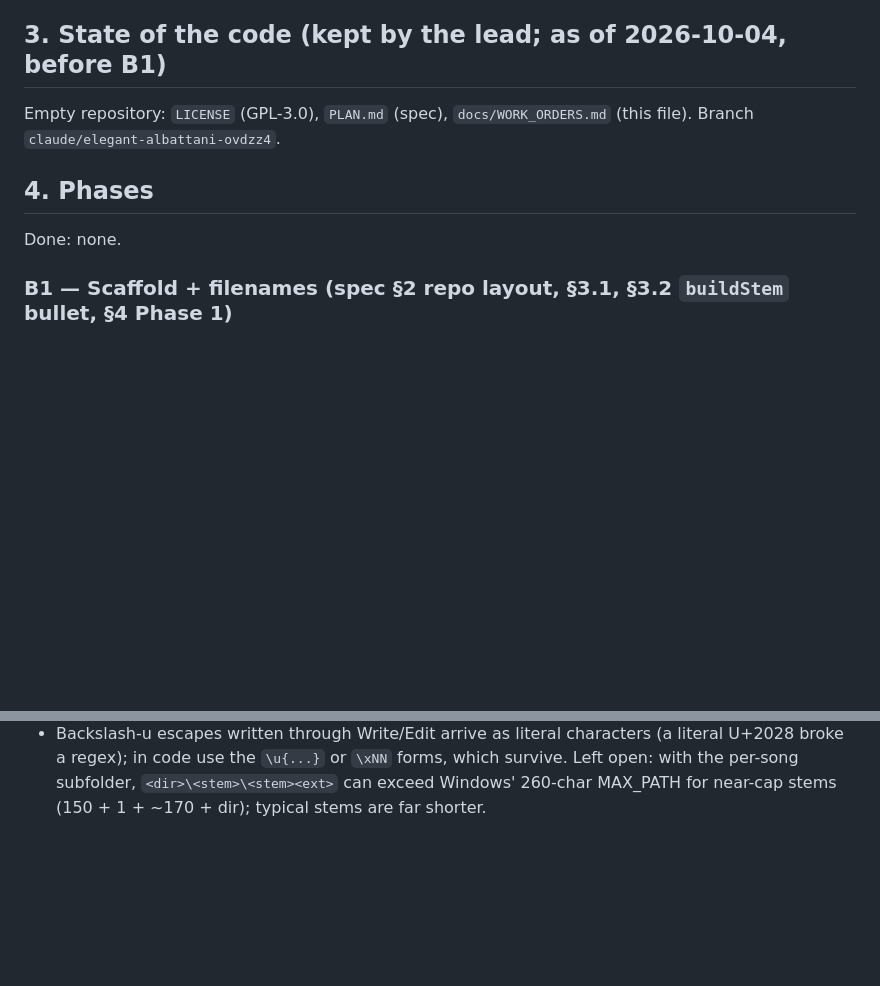
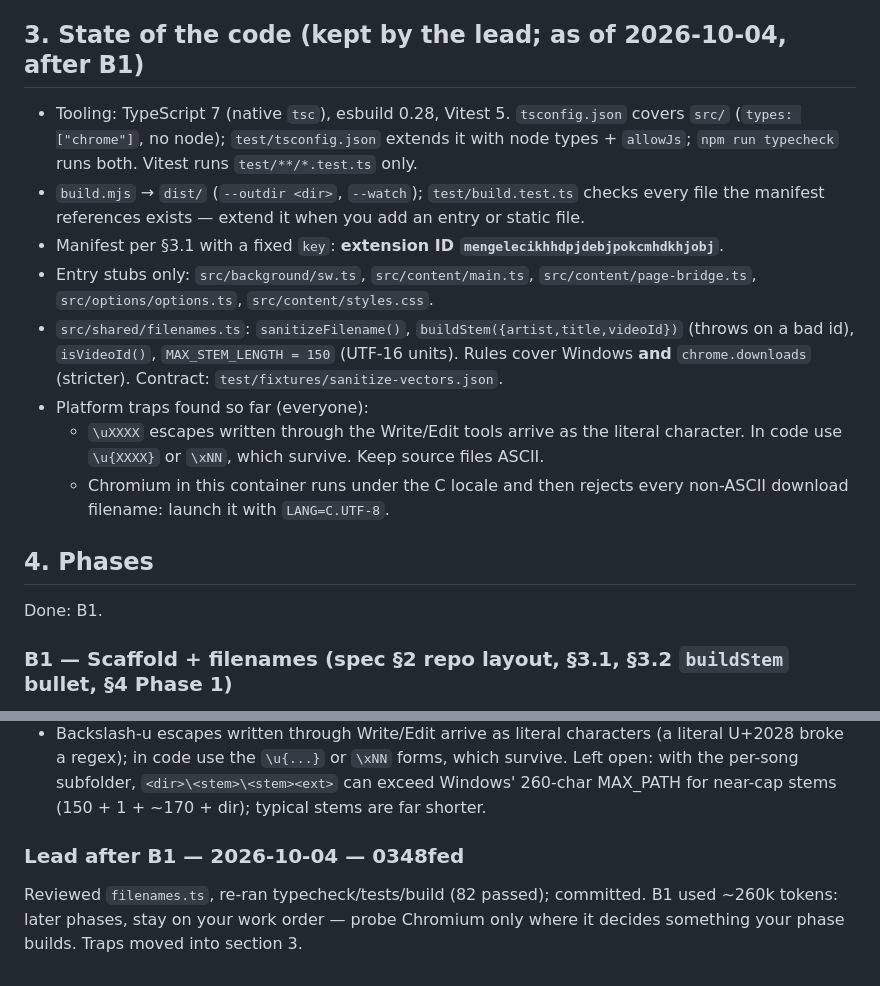
Before and after one commit to jhhr/ytm_grabber, a Markdown page: docs/WORK_ORDERS.md, 2 parts joined by grey strips. GitHub-like rendering; blank space fills up the shorter version.

Commit message:
Work orders: state of the code after B1
Co-Authored-By: Claude Opus 5.5 <noreply@anthropic.com>
Claude-Session: https://claude.ai/code/session_01JLHZCmqDMYrquApDjun7nP

```diff
--- a/docs/WORK_ORDERS.md
+++ b/docs/WORK_ORDERS.md
@@ -109,14 +109,28 @@ your work in the tree and list every file you created or changed in your report.
 - Choices made, deviations, anything fragile or unfinished. Say it plainly: a problem
   reported is cheap, one found later is not.
 
-## 3. State of the code (kept by the lead; as of 2026-10-04, before B1)
+## 3. State of the code (kept by the lead; as of 2026-10-04, after B1)
 
-Empty repository: `LICENSE` (GPL-3.0), `PLAN.md` (spec), `docs/WORK_ORDERS.md` (this
-file). Branch `claude/elegant-albattani-ovdzz4`.
+- Tooling: TypeScript 7 (native `tsc`), esbuild 0.28, Vitest 5. `tsconfig.json` covers
+  `src/` (`types: ["chrome"]`, no node); `test/tsconfig.json` extends it with node types +
+  `allowJs`; `npm run typecheck` runs both. Vitest runs `test/**/*.test.ts` only.
+- `build.mjs` → `dist/` (`--outdir <dir>`, `--watch`); `test/build.test.ts` checks every
+  file the manifest references exists — extend it when you add an entry or static file.
+- Manifest per §3.1 with a fixed `key`: **extension ID `mengelecikhhdpjdebjpokcmhdkhjobj`**.
+- Entry stubs only: `src/background/sw.ts`, `src/content/main.ts`,
+  `src/content/page-bridge.ts`, `src/options/options.ts`, `src/content/styles.css`.
+- `src/shared/filenames.ts`: `sanitizeFilename()`, `buildStem({artist,title,videoId})`
+  (throws on a bad id), `isVideoId()`, `MAX_STEM_LENGTH = 150` (UTF-16 units). Rules cover
+  Windows **and** `chrome.downloads` (stricter). Contract: `test/fixtures/sanitize-vectors.json`.
+- Platform traps found so far (everyone):
+  - `\uXXXX` escapes written through the Write/Edit tools arrive as the literal character.
+    In code use `\u{XXXX}` or `\xNN`, which survive. Keep source files ASCII.
+  - Chromium in this container runs under the C locale and then rejects every non-ASCII
+    download filename: launch it with `LANG=C.UTF-8`.
 
 ## 4. Phases
 
-Done: none.
+Done: B1.
 
 ### B1 — Scaffold + filenames (spec §2 repo layout, §3.1, §3.2 `buildStem` bullet, §4 Phase 1)
 
@@ -341,3 +355,8 @@ The next phase must know:
   broke a regex); in code use the `\u{...}` or `\xNN` forms, which survive.
 Left open: with the per-song subfolder, `<dir>\<stem>\<stem><ext>` can exceed Windows' 260-char
 MAX_PATH for near-cap stems (150 + 1 + ~170 + dir); typical stems are far shorter.
+
+### Lead after B1 — 2026-10-04 — 0348fed
+Reviewed `filenames.ts`, re-ran typecheck/tests/build (82 passed); committed. B1 used ~260k
+tokens: later phases, stay on your work order — probe Chromium only where it decides
+something your phase builds. Traps moved into section 3.
```
Also changed, not shown: PLAN.md (+1 -1 lines).
